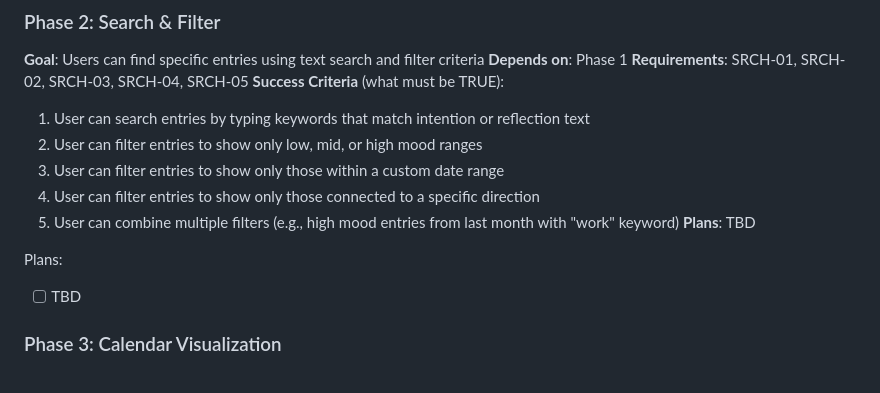
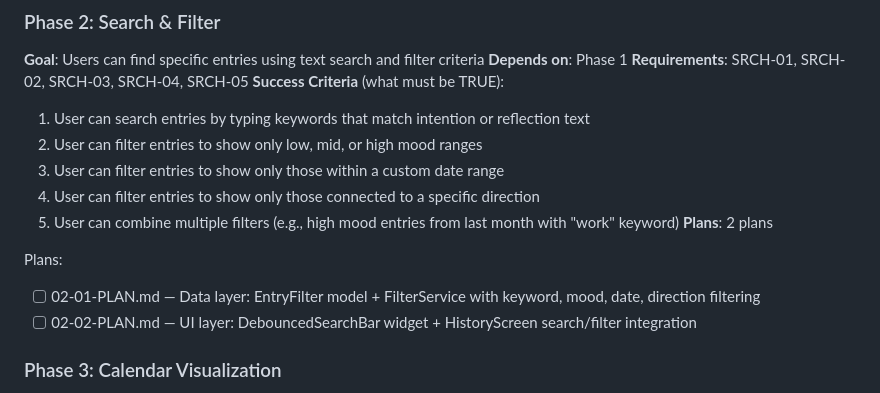
Before and after one commit to Ragnar521/elio, a Markdown page: .planning/ROADMAP.md, the part around the change. Rendered like a GitHub page.

Commit message:
docs(02-search-filter): create phase plan

```diff
--- a/.planning/ROADMAP.md
+++ b/.planning/ROADMAP.md
@@ -47,10 +47,11 @@ Plans:
   3. User can filter entries to show only those within a custom date range
   4. User can filter entries to show only those connected to a specific direction
   5. User can combine multiple filters (e.g., high mood entries from last month with "work" keyword)
-**Plans**: TBD
+**Plans**: 2 plans
 
 Plans:
-- [ ] TBD
+- [ ] 02-01-PLAN.md — Data layer: EntryFilter model + FilterService with keyword, mood, date, direction filtering
+- [ ] 02-02-PLAN.md — UI layer: DebouncedSearchBar widget + HistoryScreen search/filter integration
 
 ### Phase 3: Calendar Visualization
 **Goal**: Users can see mood patterns at a glance via calendar heatmap
```
Also changed, not shown: 2 other files.
